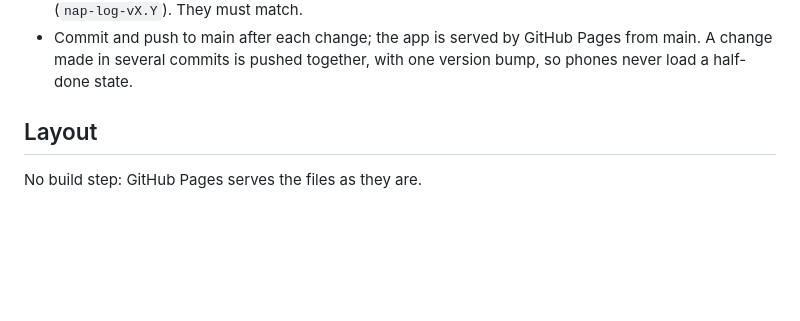
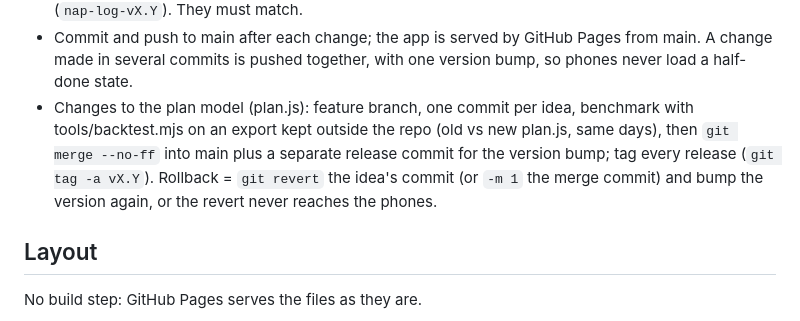
Before and after one commit to Germani144/nap-log, a Markdown page: CLAUDE.md, the part around the change. GitHub-like rendering; blank space fills up the shorter version.

```diff
--- a/CLAUDE.md
+++ b/CLAUDE.md
@@ -12,6 +12,10 @@
 - Every release: bump the version (minor +1) in both `VER` in js/config.js and the cache name in sw.js (`nap-log-vX.Y`). They must match.
 - Commit and push to main after each change; the app is served by GitHub Pages from main. A change made in several
   commits is pushed together, with one version bump, so phones never load a half-done state.
+- Changes to the plan model (plan.js): feature branch, one commit per idea, benchmark with tools/backtest.mjs on an
+  export kept outside the repo (old vs new plan.js, same days), then `git merge --no-ff` into main plus a separate
+  release commit for the version bump; tag every release (`git tag -a vX.Y`). Rollback = `git revert` the idea's commit
+  (or `-m 1` the merge commit) and bump the version again, or the revert never reaches the phones.
 
 ## Layout
 
```
Also changed, not shown: README.md (+6 -0 lines).
